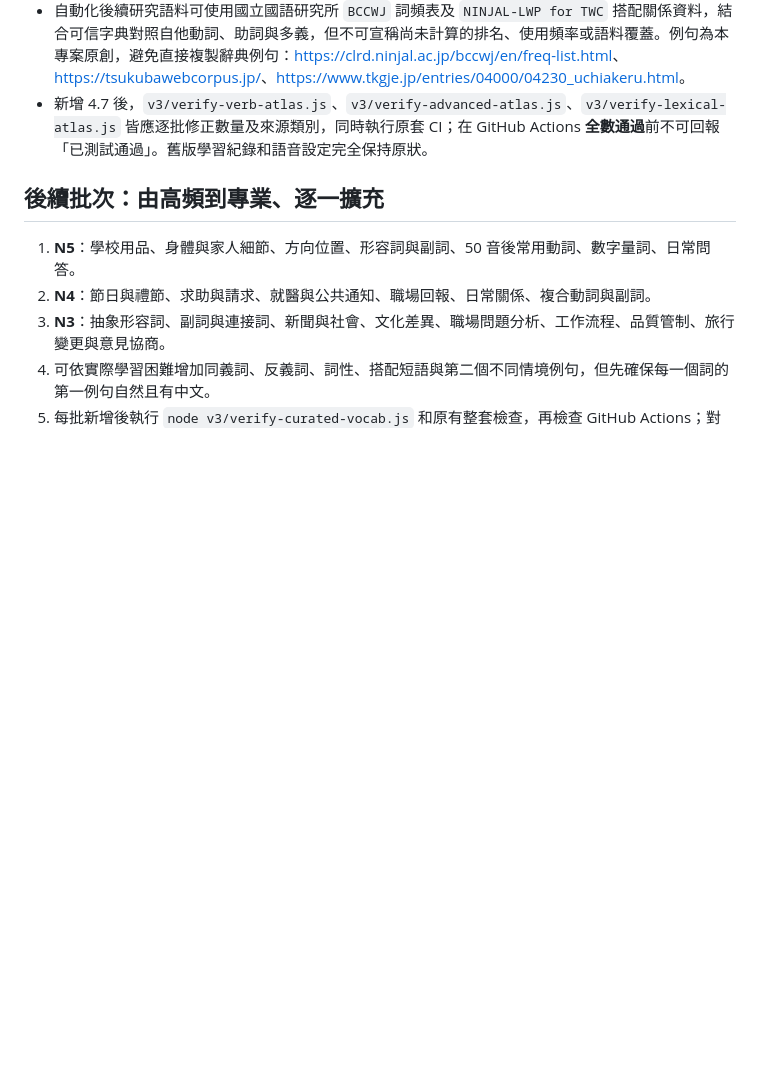
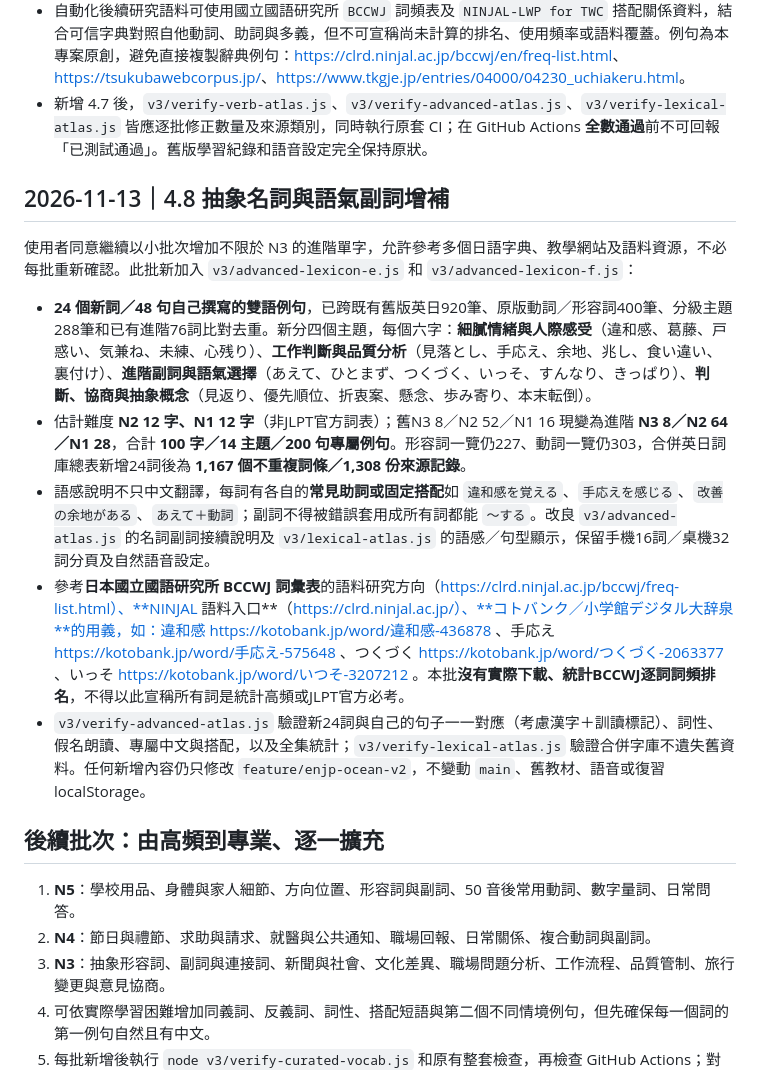
Before and after one commit to qwer3648141-png/qwer3648141-png.github.io, a Markdown page: v3/VOCABULARY_ROADMAP.md, the part around the change. Rendered like a GitHub page; blank space fills up the shorter version.

Commit message:
Record 24 advanced nouns/adverbs, trustworthy dictionary sources, proper usage patterns and tests in ENJP vocabulary roadmap

```diff
--- a/v3/VOCABULARY_ROADMAP.md
+++ b/v3/VOCABULARY_ROADMAP.md
@@ -99,6 +99,16 @@
 - 自動化後續研究語料可使用國立國語研究所 `BCCWJ` 詞頻表及 `NINJAL-LWP for TWC` 搭配關係資料，結合可信字典對照自他動詞、助詞與多義，但不可宣稱尚未計算的排名、使用頻率或語料覆蓋。例句為本專案原創，避免直接複製辭典例句：<https://clrd.ninjal.ac.jp/bccwj/en/freq-list.html>、<https://tsukubawebcorpus.jp/>、<https://www.tkgje.jp/entries/04000/04230_uchiakeru.html>。
 - 新增 4.7 後，`v3/verify-verb-atlas.js`、`v3/verify-advanced-atlas.js`、`v3/verify-lexical-atlas.js` 皆應逐批修正數量及來源類別，同時執行原套 CI；在 GitHub Actions **全數通過**前不可回報「已測試通過」。舊版學習紀錄和語音設定完全保持原狀。
 
+## 2026-11-13｜4.8 抽象名詞與語氣副詞增補
+
+使用者同意繼續以小批次增加不限於 N3 的進階單字，允許參考多個日語字典、教學網站及語料資源，不必每批重新確認。此批新加入 `v3/advanced-lexicon-e.js` 和 `v3/advanced-lexicon-f.js`：
+
+- **24 個新詞／48 句自己撰寫的雙語例句**，已跨既有舊版英日920筆、原版動詞／形容詞400筆、分級主題288筆和已有進階76詞比對去重。新分四個主題，每個六字：**細膩情緒與人際感受**（違和感、葛藤、戸惑い、気兼ね、未練、心残り）、**工作判斷與品質分析**（見落とし、手応え、余地、兆し、食い違い、裏付け）、**進階副詞與語氣選擇**（あえて、ひとまず、つくづく、いっそ、すんなり、きっぱり）、**判斷、協商與抽象概念**（見返り、優先順位、折衷案、懸念、歩み寄り、本末転倒）。
+- 估計難度 **N2 12 字、N1 12 字**（非JLPT官方詞表）；舊N3 8／N2 52／N1 16 現變為進階 **N3 8／N2 64／N1 28**，合計 **100 字／14 主題／200 句專屬例句**。形容詞一覽仍227、動詞一覽仍303，合併英日詞庫總表新增24詞後為 **1,167 個不重複詞條／1,308 份來源記錄**。
+- 語感說明不只中文翻譯，每詞有各自的**常見助詞或固定搭配**如 `違和感を覚える`、`手応えを感じる`、`改善の余地がある`、`あえて＋動詞`；副詞不得被錯誤套用成所有詞都能 `～する`。改良 `v3/advanced-atlas.js` 的名詞副詞接續說明及 `v3/lexical-atlas.js` 的語感／句型顯示，保留手機16詞／桌機32詞分頁及自然語音設定。
+- 參考**日本國立國語研究所 BCCWJ 詞彙表**的語料研究方向（https://clrd.ninjal.ac.jp/bccwj/freq-list.html）、**NINJAL 語料入口**（https://clrd.ninjal.ac.jp/）、**コトバンク／小学館デジタル大辞泉**的用義，如：違和感 https://kotobank.jp/word/違和感-436878 、手応え https://kotobank.jp/word/手応え-575648 、つくづく https://kotobank.jp/word/つくづく-2063377 、いっそ https://kotobank.jp/word/いつそ-3207212 。本批**沒有實際下載、統計BCCWJ逐詞詞頻排名**，不得以此宣稱所有詞是統計高頻或JLPT官方必考。
+- `v3/verify-advanced-atlas.js` 驗證新24詞與自己的句子一一對應（考慮漢字＋訓讀標記）、詞性、假名朗讀、專屬中文與搭配，以及全集統計；`v3/verify-lexical-atlas.js` 驗證合併字庫不遺失舊資料。任何新增內容仍只修改 `feature/enjp-ocean-v2`，不變動 `main`、舊教材、語音或復習localStorage。
+
 ## 後續批次：由高頻到專業、逐一擴充
 
 1. **N5**：學校用品、身體與家人細節、方向位置、形容詞與副詞、50 音後常用動詞、數字量詞、日常問答。
```
